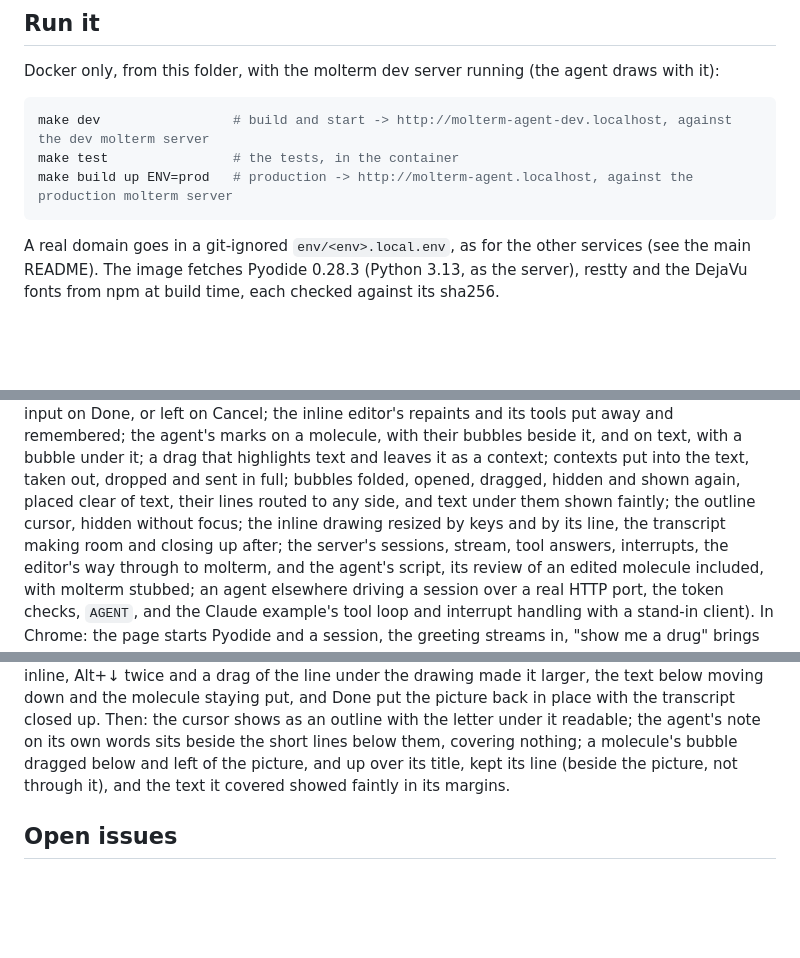
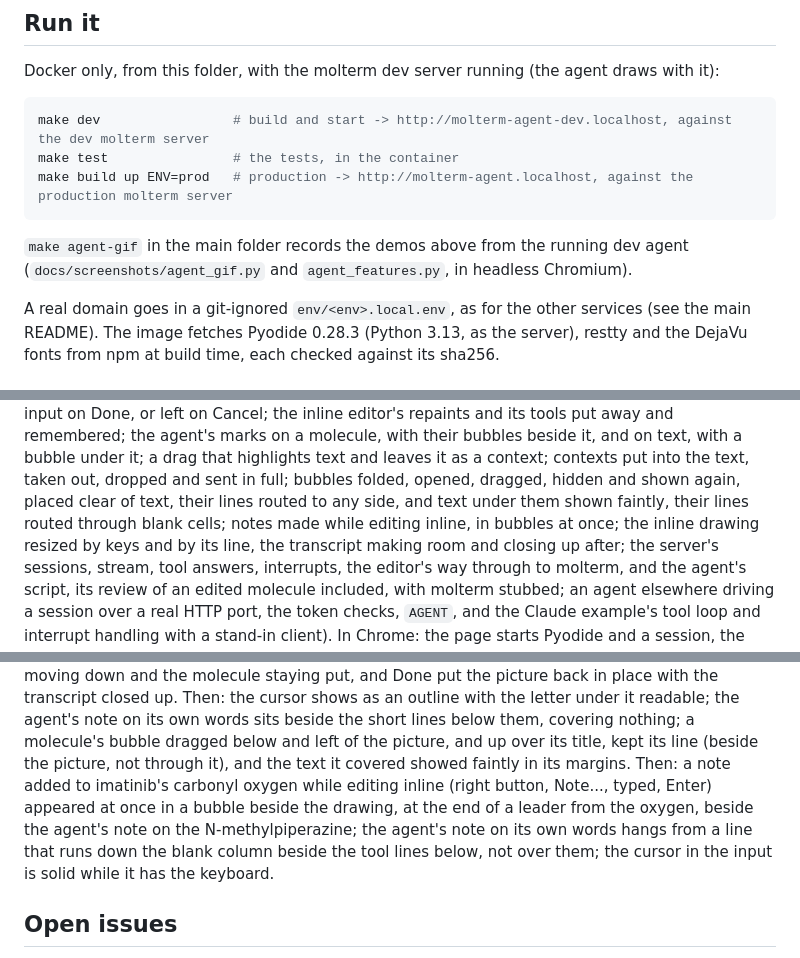
Before and after one commit to shinwachi/molterm, a Markdown page: agent/README.md, 3 parts joined by grey strips. Rendered like a GitHub page; blank space fills up the shorter version.

````diff
--- a/agent/README.md
+++ b/agent/README.md
@@ -21,6 +21,9 @@ make dev                 # build and start -> http://molterm-agent-dev.localhost
 make test                # the tests, in the container
 make build up ENV=prod   # production -> http://molterm-agent.localhost, against the production molterm server
 ```
+
+`make agent-gif` in the main folder records the demos above from the running dev agent (`docs/screenshots/agent_gif.py` and
+`agent_features.py`, in headless Chromium).
 
 A real domain goes in a git-ignored `env/<env>.local.env`, as for the other services (see the main README). The image fetches Pyodide
 0.28.3 (Python 3.13, as the server), restty and the DejaVu fonts from npm at build time, each checked against its sha256.
@@ -146,7 +158,7 @@ kept, placed, clicked, edited inline or in a box, and put into the input on Done
 its tools put away and remembered; the agent's marks on a molecule, with their bubbles beside it, and on text, with a bubble under it;
 a drag that highlights text and leaves it as a context; contexts put into the text, taken out, dropped and sent in full;
 bubbles folded, opened, dragged, hidden and shown again, placed clear of text, their lines routed to any side, and text under
-them shown faintly; the outline cursor, hidden without focus; the inline drawing resized by keys and by its line, the transcript making
+them shown faintly, their lines routed through blank cells; notes made while editing inline, in bubbles at once; the inline drawing resized by keys and by its line, the transcript making
 room and closing up after; the server's sessions, stream, tool answers,
 interrupts, the editor's way through to molterm, and the agent's script, its review of an edited molecule included, with molterm stubbed; an agent elsewhere driving a session over a real HTTP port, the token checks, `AGENT`, and
 the Claude example's tool loop and interrupt handling with a stand-in client). In Chrome: the page starts Pyodide and a session, the greeting streams in, "show me a
@@ -170,7 +182,10 @@ into the text; while editing inline, Alt+↓ twice and a drag of the line under
 and the molecule staying put, and Done put the picture back in place with the transcript closed up. Then: the cursor shows as an outline
 with the letter under it readable; the agent's note on its own words sits beside the short lines below them, covering nothing; a
 molecule's bubble dragged below and left of the picture, and up over its title, kept its line (beside the picture, not through it),
-and the text it covered showed faintly in its margins.
+and the text it covered showed faintly in its margins. Then: a note added to imatinib's carbonyl oxygen while editing inline
+(right button, Note..., typed, Enter) appeared at once in a bubble beside the drawing, at the end of a leader from the oxygen, beside
+the agent's note on the N-methylpiperazine; the agent's note on its own words hangs from a line that runs down the blank column
+beside the tool lines below, not over them; the cursor in the input is solid while it has the keyboard.
 
 ## Open issues
 
````
Also changed, not shown: other parts of agent/README.md (+17 -8 lines), README.md (+12 -2 lines), docs/images/molterm-agent-annotate.gif (added), docs/images/molterm-agent-bubbles.png (added), docs/images/molterm-agent-inline.png (added), docs/images/molterm-agent-point.gif (added), 10 other files.
